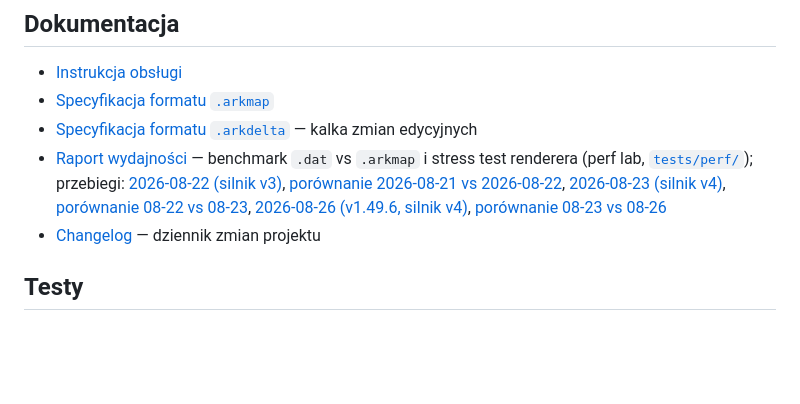
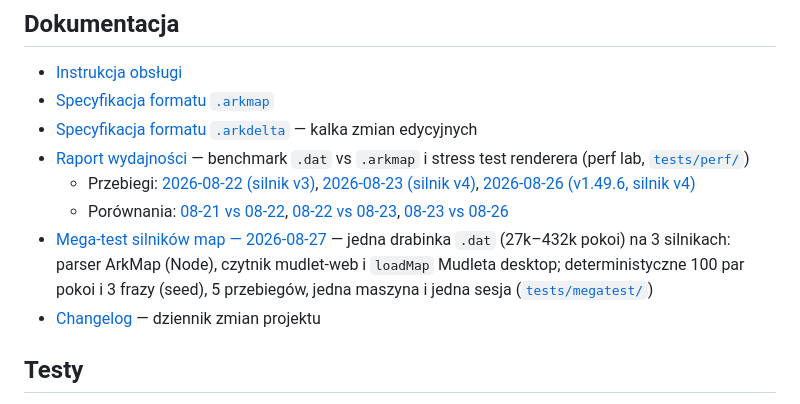
Before and after one commit to Isithunzi000/arkadia-web_standalone-arkmap_studio, a Markdown page: README.md, the part around the change. Rendered like a GitHub page; blank space fills up the shorter version.

Commit message:
README: sekcja testow jako bulletlista, wpis mega-testu
- przebiegi perf labu oddzielone od porownan
- nowy wpis: mega-test 3 silnikow (2026-08-27) z linkiem do raportu

```diff
--- a/README.md
+++ b/README.md
@@ -21,7 +21,10 @@ Samowystarczalna aplikacja przeglądarkowa do podglądu i edycji map gry MUD **A
 - [Instrukcja obsługi](https://isithunzi000.github.io/arkadia-web_standalone-arkmap_studio/docs/arkmap_manual.html)
 - [Specyfikacja formatu `.arkmap`](https://isithunzi000.github.io/arkadia-web_standalone-arkmap_studio/docs/arkmap_spec.html)
 - [Specyfikacja formatu `.arkdelta`](https://isithunzi000.github.io/arkadia-web_standalone-arkmap_studio/docs/arkdelta_spec.html) — kalka zmian edycyjnych
-- [Raport wydajności](https://isithunzi000.github.io/arkadia-web_standalone-arkmap_studio/docs/perf_report.html) — benchmark `.dat` vs `.arkmap` i stress test renderera (perf lab, [`tests/perf/`](tests/perf/)); przebiegi: [2026-08-22 (silnik v3)](https://isithunzi000.github.io/arkadia-web_standalone-arkmap_studio/docs/raport_wydajnosci_2026-08-22.html), [porównanie 2026-08-21 vs 2026-08-22](https://isithunzi000.github.io/arkadia-web_standalone-arkmap_studio/docs/porownanie_wydajnosci_2026-08-21_vs_2026-08-22.html), [2026-08-23 (silnik v4)](https://isithunzi000.github.io/arkadia-web_standalone-arkmap_studio/docs/raport_wydajnosci_2026-08-23.html), [porównanie 08-22 vs 08-23](https://isithunzi000.github.io/arkadia-web_standalone-arkmap_studio/docs/porownanie_wydajnosci_2026-08-23.html), [2026-08-26 (v1.49.6, silnik v4)](https://isithunzi000.github.io/arkadia-web_standalone-arkmap_studio/docs/raport_wydajnosci_2026-08-26.html), [porównanie 08-23 vs 08-26](https://isithunzi000.github.io/arkadia-web_standalone-arkmap_studio/docs/porownanie_wydajnosci_2026-08-26.html)
+- [Raport wydajności](https://isithunzi000.github.io/arkadia-web_standalone-arkmap_studio/docs/perf_report.html) — benchmark `.dat` vs `.arkmap` i stress test renderera (perf lab, [`tests/perf/`](tests/perf/))
+  - Przebiegi: [2026-08-22 (silnik v3)](https://isithunzi000.github.io/arkadia-web_standalone-arkmap_studio/docs/raport_wydajnosci_2026-08-22.html), [2026-08-23 (silnik v4)](https://isithunzi000.github.io/arkadia-web_standalone-arkmap_studio/docs/raport_wydajnosci_2026-08-23.html), [2026-08-26 (v1.49.6, silnik v4)](https://isithunzi000.github.io/arkadia-web_standalone-arkmap_studio/docs/raport_wydajnosci_2026-08-26.html)
+  - Porównania: [08-21 vs 08-22](https://isithunzi000.github.io/arkadia-web_standalone-arkmap_studio/docs/porownanie_wydajnosci_2026-08-21_vs_2026-08-22.html), [08-22 vs 08-23](https://isithunzi000.github.io/arkadia-web_standalone-arkmap_studio/docs/porownanie_wydajnosci_2026-08-23.html), [08-23 vs 08-26](https://isithunzi000.github.io/arkadia-web_standalone-arkmap_studio/docs/porownanie_wydajnosci_2026-08-26.html)
+- [Mega-test silników map — 2026-08-27](https://isithunzi000.github.io/arkadia-web_standalone-arkmap_studio/docs/megatest_raport_2026-08-27.html) — jedna drabinka `.dat` (27k–432k pokoi) na 3 silnikach: parser ArkMap (Node), czytnik mudlet-web i `loadMap` Mudleta desktop; deterministyczne 100 par pokoi i 3 frazy (seed), 5 przebiegów, jedna maszyna i jedna sesja ([`tests/megatest/`](tests/megatest/))
 - [Changelog](CHANGELOG.md) — dziennik zmian projektu
 
 ## Testy
```
